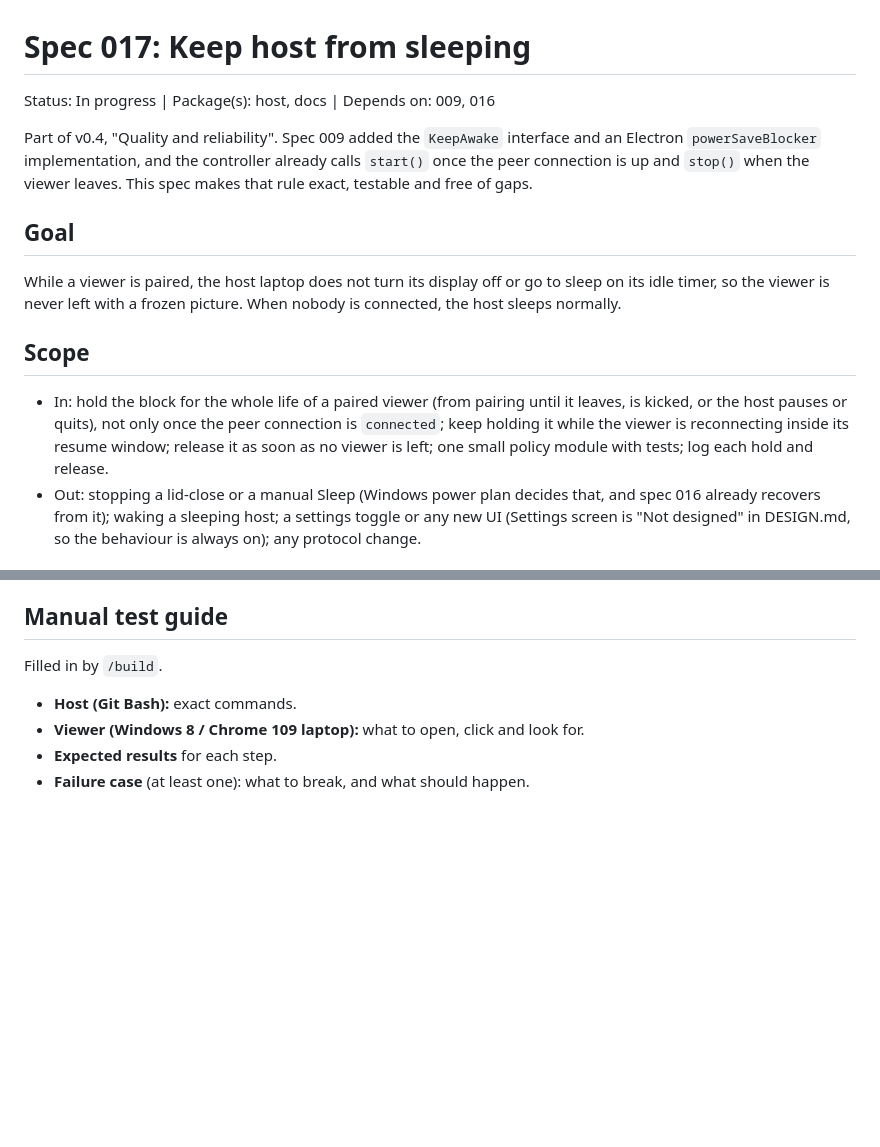
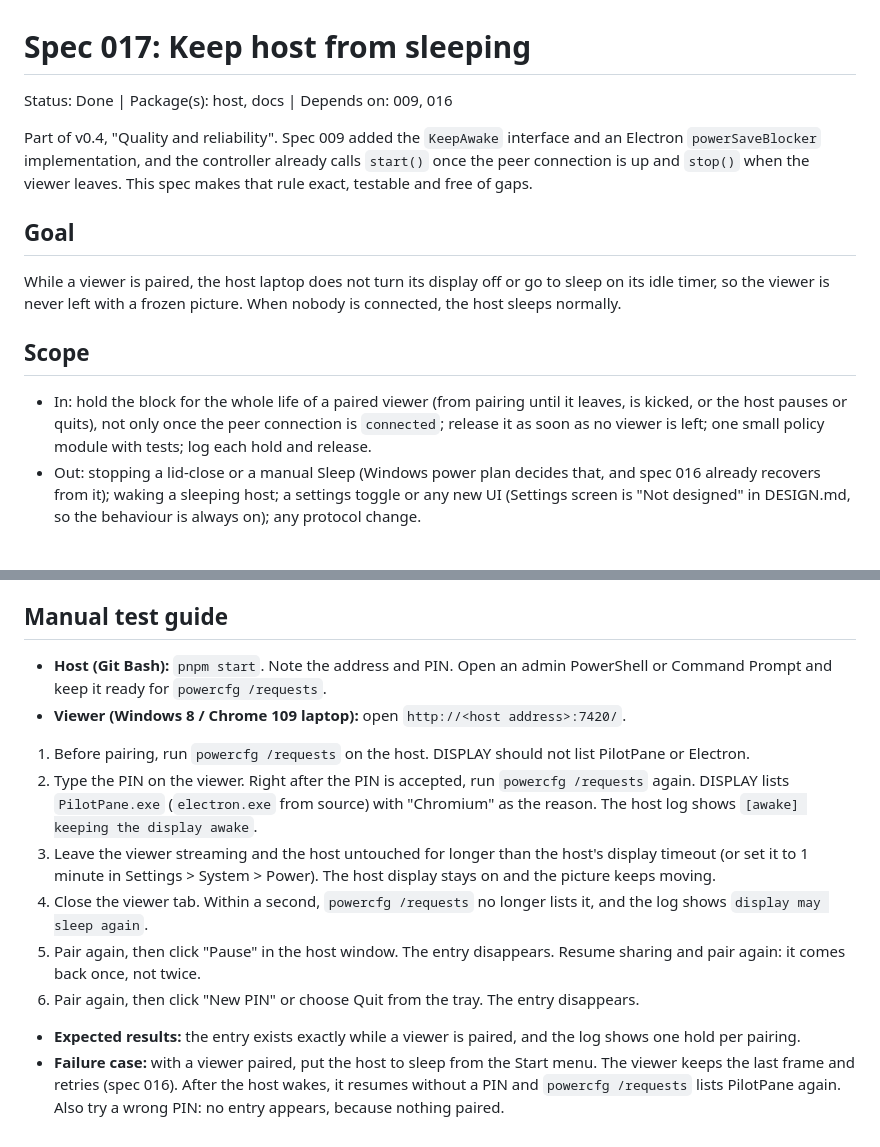
Before and after one commit to rafiyasir/pilotpane, a Markdown page: .claude/specs/017-keep-awake.md, 2 parts joined by grey strips. Drawn GitHub-style; blank space fills up the shorter version.

Commit message:
docs: document keep-awake and mark spec 017 done

```diff
--- a/.claude/specs/017-keep-awake.md
+++ b/.claude/specs/017-keep-awake.md
@@ -1,6 +1,6 @@
 # Spec 017: Keep host from sleeping
 
-Status: In progress | Package(s): host, docs | Depends on: 009, 016
+Status: Done | Package(s): host, docs | Depends on: 009, 016
 
 Part of v0.4, "Quality and reliability". Spec 009 added the `KeepAwake` interface and an Electron `powerSaveBlocker` implementation, and the controller already calls `start()` once the peer connection is up and `stop()` when the viewer leaves. This spec makes that rule exact, testable and free of gaps.
 
@@ -10,7 +10,7 @@ While a viewer is paired, the host laptop does not turn its display off or go to
 
 ## Scope
 
-- In: hold the block for the whole life of a paired viewer (from pairing until it leaves, is kicked, or the host pauses or quits), not only once the peer connection is `connected`; keep holding it while the viewer is reconnecting inside its resume window; release it as soon as no viewer is left; one small policy module with tests; log each hold and release.
+- In: hold the block for the whole life of a paired viewer (from pairing until it leaves, is kicked, or the host pauses or quits), not only once the peer connection is `connected`; release it as soon as no viewer is left; one small policy module with tests; log each hold and release.
 - Out: stopping a lid-close or a manual Sleep (Windows power plan decides that, and spec 016 already recovers from it); waking a sleeping host; a settings toggle or any new UI (Settings screen is "Not designed" in DESIGN.md, so the behaviour is always on); any protocol change.
 
 ## Screens
@@ -50,9 +50,15 @@ None.
 
 ## Manual test guide
 
-Filled in by `/build`.
+- **Host (Git Bash):** `pnpm start`. Note the address and PIN. Open an admin PowerShell or Command Prompt and keep it ready for `powercfg /requests`.
+- **Viewer (Windows 8 / Chrome 109 laptop):** open `http://<host address>:7420/`.
 
-- **Host (Git Bash):** exact commands.
-- **Viewer (Windows 8 / Chrome 109 laptop):** what to open, click and look for.
-- **Expected results** for each step.
-- **Failure case** (at least one): what to break, and what should happen.
+1. Before pairing, run `powercfg /requests` on the host. DISPLAY should not list PilotPane or Electron.
+2. Type the PIN on the viewer. Right after the PIN is accepted, run `powercfg /requests` again. DISPLAY lists `PilotPane.exe` (`electron.exe` from source) with "Chromium" as the reason. The host log shows `[awake] keeping the display awake`.
+3. Leave the viewer streaming and the host untouched for longer than the host's display timeout (or set it to 1 minute in Settings > System > Power). The host display stays on and the picture keeps moving.
+4. Close the viewer tab. Within a second, `powercfg /requests` no longer lists it, and the log shows `display may sleep again`.
+5. Pair again, then click "Pause" in the host window. The entry disappears. Resume sharing and pair again: it comes back once, not twice.
+6. Pair again, then click "New PIN" or choose Quit from the tray. The entry disappears.
+
+- **Expected results:** the entry exists exactly while a viewer is paired, and the log shows one hold per pairing.
+- **Failure case:** with a viewer paired, put the host to sleep from the Start menu. The viewer keeps the last frame and retries (spec 016). After the host wakes, it resumes without a PIN and `powercfg /requests` lists PilotPane again. Also try a wrong PIN: no entry appears, because nothing paired.
```
Also changed, not shown: docs/ARCHITECTURE.md (+1 -1 lines), docs/ROADMAP.md (+5 -5 lines).
